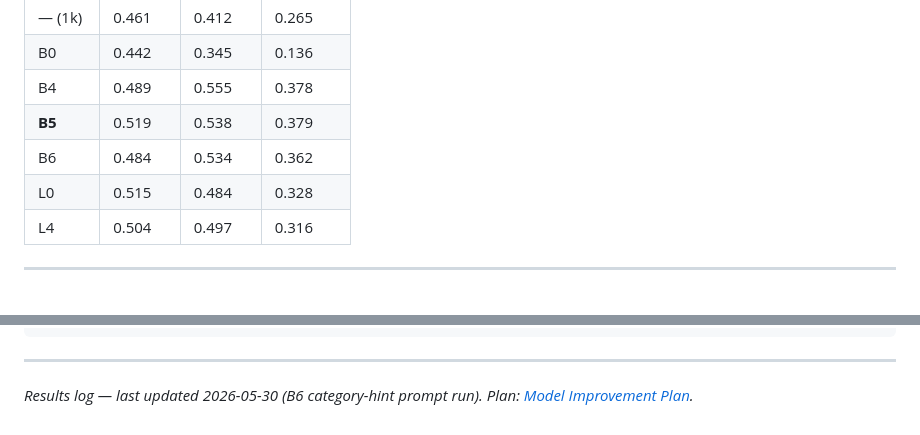
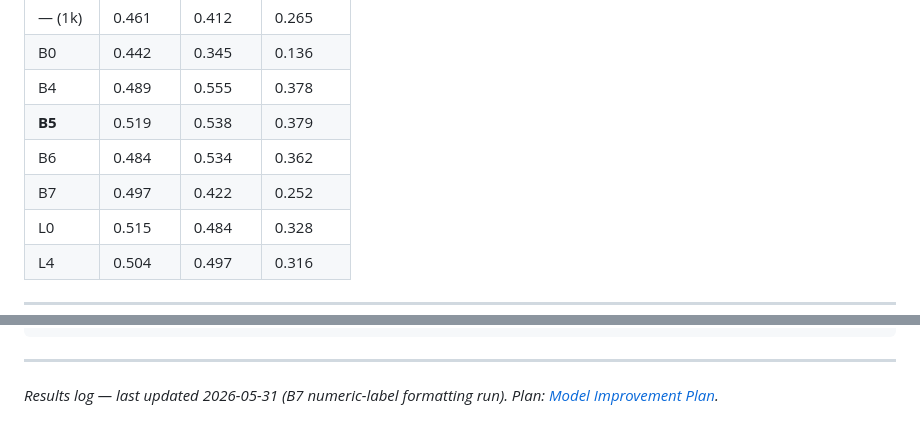
Before and after one commit to dawoodaijaz97/AcousticDrivenGeneration, a Markdown page: docs/training_progress.md, 2 parts joined by grey strips. Rendered like a GitHub page.

```diff
--- a/docs/training_progress.md
+++ b/docs/training_progress.md
@@ -62,6 +63,7 @@ Metrics from **`main.eval_decode`** (real **test**, 96 rows; beam 3, max 512 tok
 | B4 | 0.489 | 0.555 | 0.378 |
 | **B5** | 0.519 | 0.538 | 0.379 |
 | B6 | 0.484 | 0.534 | 0.362 |
+| B7 | 0.497 | 0.422 | 0.252 |
 | L0 | 0.515 | 0.484 | 0.328 |
 | L4 | 0.504 | 0.497 | 0.316 |
 
@@ -157,4 +166,4 @@ python -m main.plot_training_runs runs/flan-t5-small/100k runs/flan-t5-small/100
 
 ---
 
-*Results log — last updated 2026-05-30 (B6 category-hint prompt run). Plan: [Model Improvement Plan](Model%20Improvement%20Plan.md).*
+*Results log — last updated 2026-05-31 (B7 numeric-label formatting run). Plan: [Model Improvement Plan](Model%20Improvement%20Plan.md).*
```
Also changed, not shown: other parts of docs/training_progress.md (+12 -4 lines), docs/Model Improvement Plan.md (+6 -5 lines).
